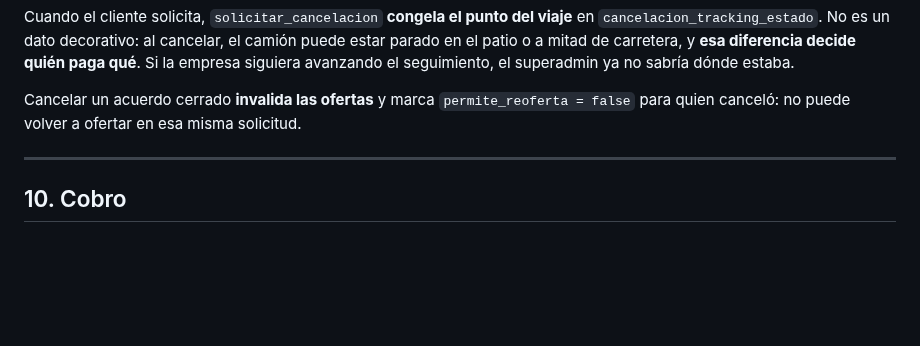
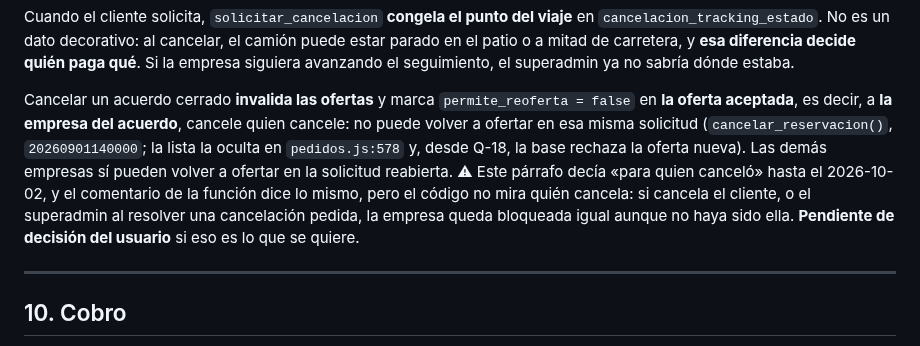
Before and after one commit to papelezz-cpu/Flotaapp, a Markdown page: docs/FLUJO-OPERATIVO.md, the part around the change. Rendered like a GitHub page; blank space fills up the shorter version.

Commit message:
A2-C3 probada en pantalla en dev; FLUJO corrige quien queda sin reofertar al cancelar
Pruebas del usuario en dev (02/10): ofertar, contraofertar, cerrar, cancelar
como empresa y editar como cliente, sin errores. FLUJO decia que al cancelar
un acuerdo queda sin reofertar «quien cancelo»; cancelar_reservacion marca
siempre la oferta aceptada, es decir a la empresa del acuerdo, cancele quien
cancele. Gana el codigo; queda como decision pendiente del usuario.

Co-Authored-By: Claude Opus 5.5 <noreply@anthropic.com>

```diff
--- a/docs/FLUJO-OPERATIVO.md
+++ b/docs/FLUJO-OPERATIVO.md
@@ -975,8 +975,16 @@ diferencia decide quién paga qué**. Si la empresa siguiera avanzando el
 seguimiento, el superadmin ya no sabría dónde estaba.
 
 Cancelar un acuerdo cerrado **invalida las ofertas** y marca
-`permite_reoferta = false` para quien canceló: no puede volver a ofertar en esa
-misma solicitud.
+`permite_reoferta = false` en **la oferta aceptada**, es decir, a **la empresa del
+acuerdo**, cancele quien cancele: no puede volver a ofertar en esa misma
+solicitud (`cancelar_reservacion()`, `20260901140000`; la lista la oculta en
+`pedidos.js:578` y, desde Q-18, la base rechaza la oferta nueva). Las demás
+empresas sí pueden volver a ofertar en la solicitud reabierta.
+⚠ Este párrafo decía «para quien canceló» hasta el 2026-10-02, y el comentario de
+la función dice lo mismo, pero el código no mira quién cancela: si cancela el
+cliente, o el superadmin al resolver una cancelación pedida, la empresa queda
+bloqueada igual aunque no haya sido ella. **Pendiente de decisión del usuario**
+si eso es lo que se quiere.
 
 ---
 
```
Also changed, not shown: docs/AUDITORIA.md (+2 -0 lines).
